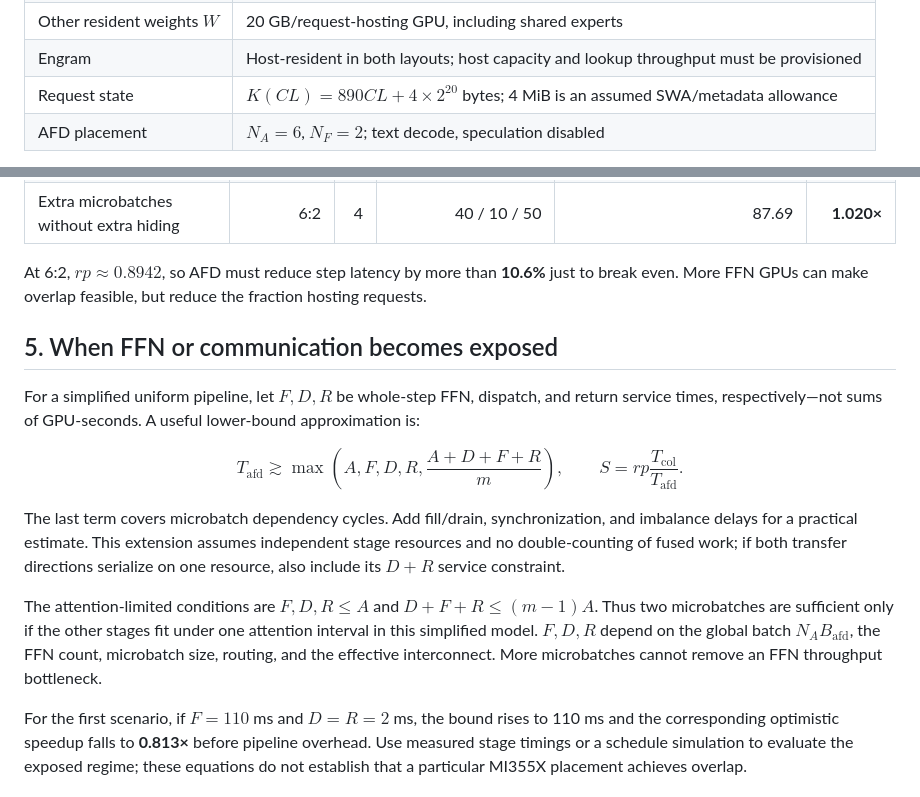
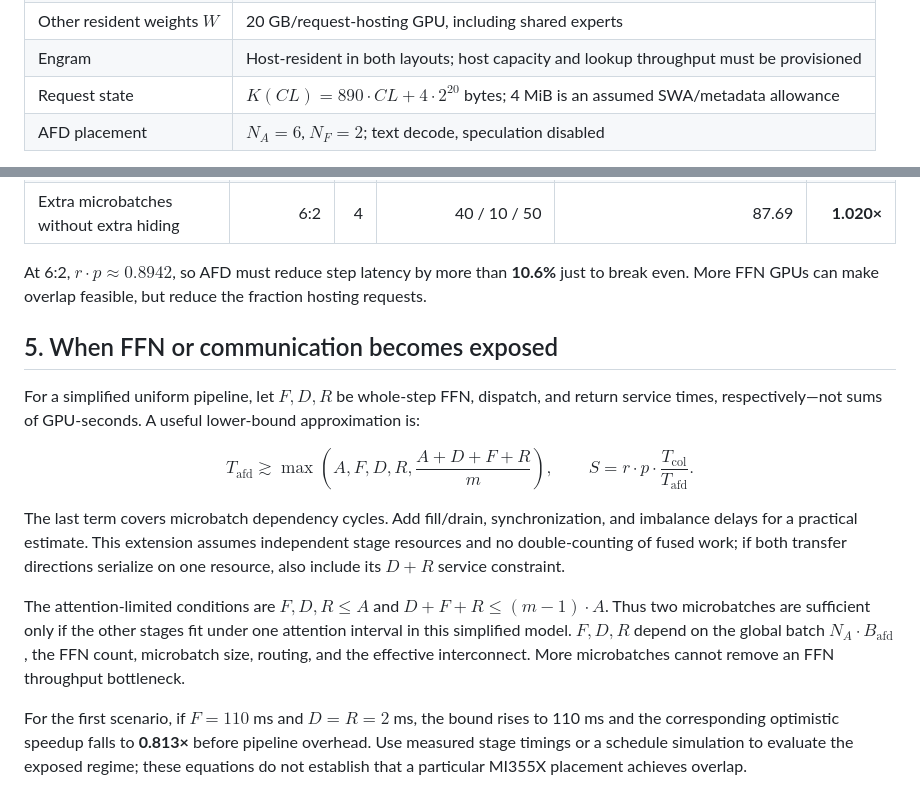
Before and after one commit to misha-marlowe/AfdPerfModel, a Markdown page: perf_model.md, 2 parts joined by grey strips. Drawn GitHub-style.

```diff
--- a/perf_model.md
+++ b/perf_model.md
@@ -77,7 +77,7 @@ Use these **explicit sizing assumptions**, rather than claiming a measured alloc
 | Routed weights $E$ | 290 GB including an assumed allowance for scales/padding |
 | Other resident weights $W$ | 20 GB/request-hosting GPU, including shared experts |
 | Engram | Host-resident in both layouts; host capacity and lookup throughput must be provisioned |
-| Request state | $K(CL)=890CL+4\times2^{20}$ bytes; 4 MiB is an assumed SWA/metadata allowance |
+| Request state | $K(CL)=890 \cdot CL+4 \cdot 2^{20}$ bytes; 4 MiB is an assumed SWA/metadata allowance |
 | AFD placement | $N_A=6$, $N_F=2$; text decode, speculation disabled |
 
 The resulting cache budgets are $244.8-20-290/8=188.55$ GB for colocated GPUs and $244.8-20=224.8$ GB for attention GPUs:
@@ -122,7 +122,7 @@ Using $r=224.8/188.55\approx1.19226$, the following are **hypothetical timing sc
 | More GPUs dedicated to FFN | 4:4 | 2 | 40 / 10 / 50 | 67.69 | **0.881×** |
 | Extra microbatches without extra hiding | 6:2 | 4 | 40 / 10 / 50 | 87.69 | **1.020×** |
 
-At 6:2, $rp\approx0.8942$, so AFD must reduce step latency by more than **10.6%** just to break even. More FFN GPUs can make overlap feasible, but reduce the fraction hosting requests.
+At 6:2, $r \cdot p\approx0.8942$, so AFD must reduce step latency by more than **10.6%** just to break even. More FFN GPUs can make overlap feasible, but reduce the fraction hosting requests.
 
 ## 5. When FFN or communication becomes exposed
 
@@ -130,11 +130,11 @@ For a simplified uniform pipeline, let $F,D,R$ be whole-step FFN, dispatch, and
 
 $$
 T_{\mathrm{afd}}\gtrsim\max\left(A,F,D,R,\frac{A+D+F+R}{m}\right),
-\qquad S=rp\frac{T_{\mathrm{col}}}{T_{\mathrm{afd}}}.
+\qquad S=r \cdot p \cdot \frac{T_{\mathrm{col}}}{T_{\mathrm{afd}}}.
 $$
 
 The last term covers microbatch dependency cycles. Add fill/drain, synchronization, and imbalance delays for a practical estimate. This extension assumes independent stage resources and no double-counting of fused work; if both transfer directions serialize on one resource, also include its $D+R$ service constraint.
 
-The attention-limited conditions are $F,D,R\le A$ and $D+F+R\le(m-1)A$. Thus two microbatches are sufficient only if the other stages fit under one attention interval in this simplified model. $F,D,R$ depend on the global batch $N_AB_{\mathrm{afd}}$, the FFN count, microbatch size, routing, and the effective interconnect. More microbatches cannot remove an FFN throughput bottleneck.
+The attention-limited conditions are $F,D,R\le A$ and $D+F+R\le(m-1) \cdot A$. Thus two microbatches are sufficient only if the other stages fit under one attention interval in this simplified model. $F,D,R$ depend on the global batch $N_A \cdot B_{\mathrm{afd}}$, the FFN count, microbatch size, routing, and the effective interconnect. More microbatches cannot remove an FFN throughput bottleneck.
 
 For the first scenario, if $F=110$ ms and $D=R=2$ ms, the bound rises to 110 ms and the corresponding optimistic speedup falls to **0.813×** before pipeline overhead. Use measured stage timings or a schedule simulation to evaluate the exposed regime; these equations do not establish that a particular MI355X placement achieves overlap.
```
Also changed, not shown: other parts of perf_model.md (+14 -14 lines).
